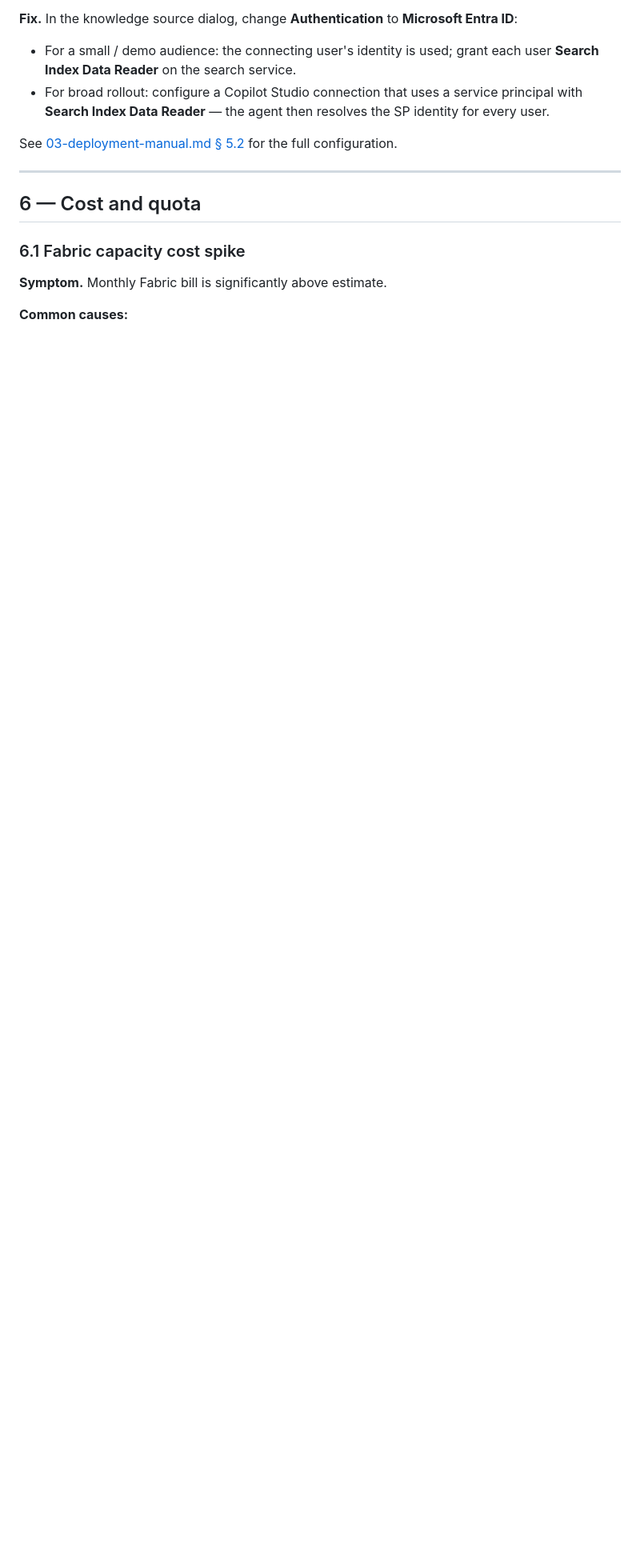
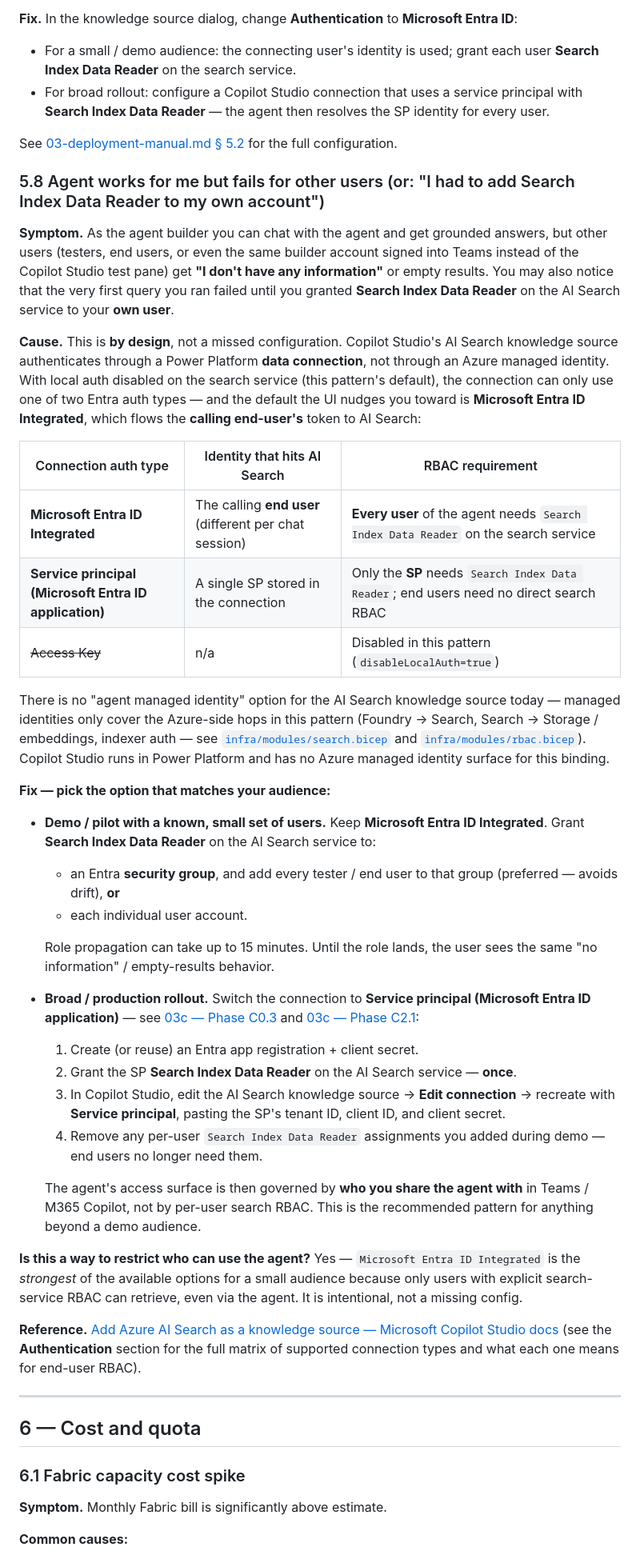
Before and after one commit to chmald/fabric-ai-search-copilot-studio, a Markdown page: docs/06-troubleshooting.md, the part around one of its changes. Shown at 80% size. GitHub-like rendering; blank space fills up the shorter version.

Commit message:
Enhance troubleshooting documentation for Copilot Studio agent user access issues

```diff
--- a/docs/06-troubleshooting.md
+++ b/docs/06-troubleshooting.md
@@ -919,6 +920,40 @@ Manually run once to confirm health, then check scheduling settings.
 
 See [03-deployment-manual.md § 5.2](./03-deployment-manual.md#52-add-ai-search-as-a-knowledge-source) for the full configuration.
 
+### 5.8 Agent works for me but fails for other users (or: "I had to add Search Index Data Reader to my own account")
+
+**Symptom.** As the agent builder you can chat with the agent and get grounded answers, but other users (testers, end users, or even the same builder account signed into Teams instead of the Copilot Studio test pane) get **"I don't have any information"** or empty results. You may also notice that the very first query you ran failed until you granted **Search Index Data Reader** on the AI Search service to your **own user**.
+
+**Cause.** This is **by design**, not a missed configuration. Copilot Studio's AI Search knowledge source authenticates through a Power Platform **data connection**, not through an Azure managed identity. With local auth disabled on the search service (this pattern's default), the connection can only use one of two Entra auth types — and the default the UI nudges you toward is **Microsoft Entra ID Integrated**, which flows the **calling end-user's** token to AI Search:
+
+| Connection auth type | Identity that hits AI Search | RBAC requirement |
+|---|---|---|
+| **Microsoft Entra ID Integrated** | The calling **end user** (different per chat session) | **Every user** of the agent needs `Search Index Data Reader` on the search service |
+| **Service principal (Microsoft Entra ID application)** | A single SP stored in the connection | Only the **SP** needs `Search Index Data Reader`; end users need no direct search RBAC |
+| ~~Access Key~~ | n/a | Disabled in this pattern (`disableLocalAuth=true`) |
+
+There is no "agent managed identity" option for the AI Search knowledge source today — managed identities only cover the Azure-side hops in this pattern (Foundry → Search, Search → Storage / embeddings, indexer auth — see [`infra/modules/search.bicep`](../infra/modules/search.bicep) and [`infra/modules/rbac.bicep`](../infra/modules/rbac.bicep)). Copilot Studio runs in Power Platform and has no Azure managed identity surface for this binding.
+
+**Fix — pick the option that matches your audience:**
+
+- **Demo / pilot with a known, small set of users.** Keep **Microsoft Entra ID Integrated**. Grant **Search Index Data Reader** on the AI Search service to:
+  - an Entra **security group**, and add every tester / end user to that group (preferred — avoids drift), **or**
+  - each individual user account.
+
+  Role propagation can take up to 15 minutes. Until the role lands, the user sees the same "no information" / empty-results behavior.
+
+- **Broad / production rollout.** Switch the connection to **Service principal (Microsoft Entra ID application)** — see [03c — Phase C0.3](./03c-copilot-studio-setup.md#c03-ai-search-access-pattern) and [03c — Phase C2.1](./03c-copilot-studio-setup.md#c21-add-the-knowledge-source):
+  1. Create (or reuse) an Entra app registration + client secret.
+  2. Grant the SP **Search Index Data Reader** on the AI Search service — **once**.
+  3. In Copilot Studio, edit the AI Search knowledge source → **Edit connection** → recreate with **Service principal**, pasting the SP's tenant ID, client ID, and client secret.
+  4. Remove any per-user `Search Index Data Reader` assignments you added during demo — end users no longer need them.
+
+  The agent's access surface is then governed by **who you share the agent with** in Teams / M365 Copilot, not by per-user search RBAC. This is the recommended pattern for anything beyond a demo audience.
+
+**Is this a way to restrict who can use the agent?** Yes — `Microsoft Entra ID Integrated` is the *strongest* of the available options for a small audience because only users with explicit search-service RBAC can retrieve, even via the agent. It is intentional, not a missing config.
+
+**Reference.** [Add Azure AI Search as a knowledge source — Microsoft Copilot Studio docs](https://learn.microsoft.com/microsoft-copilot-studio/knowledge-azure-ai-search) (see the **Authentication** section for the full matrix of supported connection types and what each one means for end-user RBAC).
+
 ---
 
 ## 6 — Cost and quota
```
Also changed, not shown: other parts of docs/06-troubleshooting.md (+1 -0 lines), docs/03c-copilot-studio-setup.md (+2 -0 lines).
